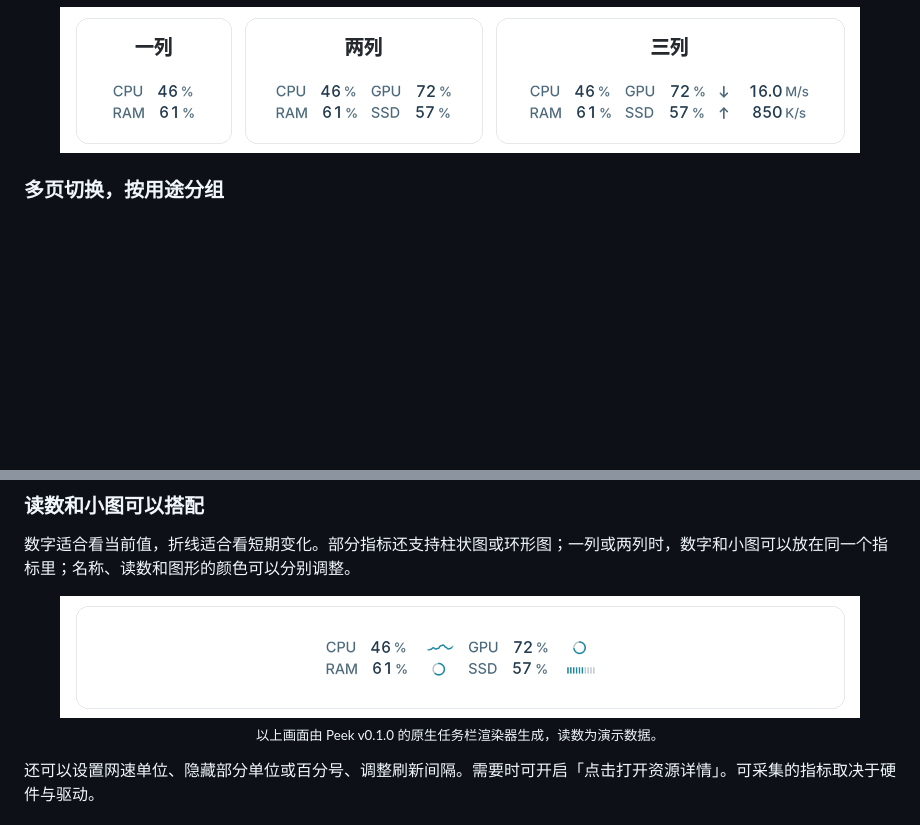
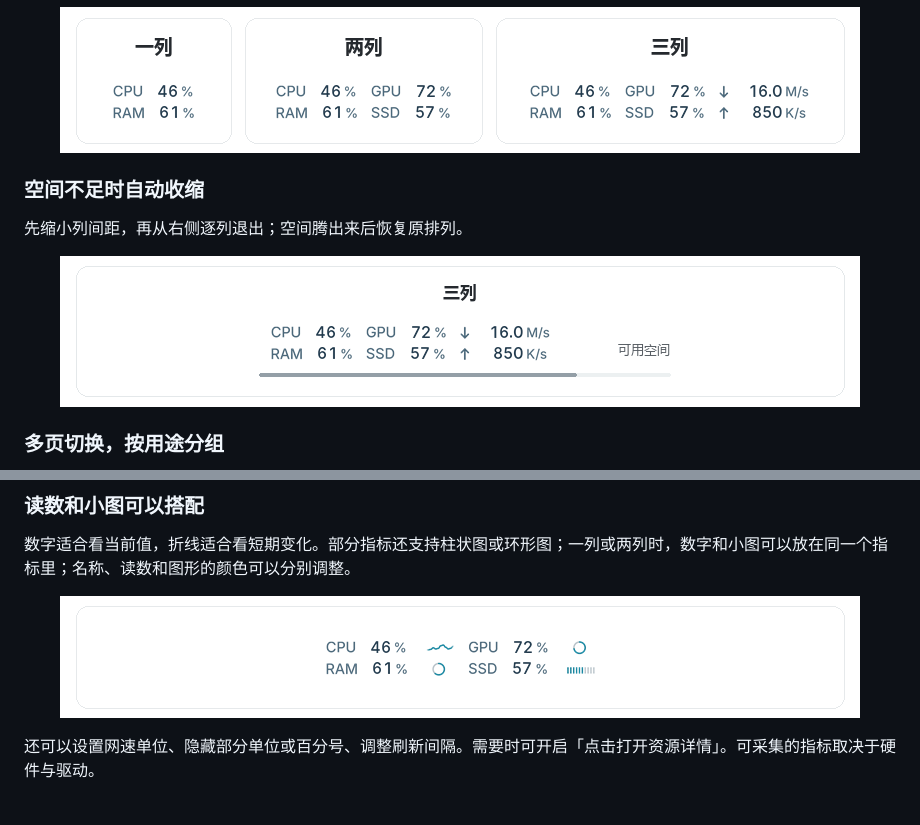
Before and after one commit to 1159112519/Peek, a Markdown page: README.md, 2 parts joined by grey strips. Drawn GitHub-style; pictures changed too: docs/screenshots/taskbar-squeeze.gif (added); blank space fills up the shorter version.

Commit message:
Show automatic taskbar squeeze and recovery

```diff
--- a/README.md
+++ b/README.md
@@ -28,6 +28,14 @@
   <a href="docs/screenshots/taskbar-layouts.png"><img src="docs/screenshots/taskbar-layouts.png" width="800" alt="Peek 浅色任务栏小组件：并列对照一列、两列和三列，每列有两行读数"></a>
 </p>
 
+### 空间不足时自动收缩
+
+先缩小列间距，再从右侧逐列退出；空间腾出来后恢复原排列。
+
+<p align="center">
+  <img src="docs/screenshots/taskbar-squeeze.gif" width="800" alt="Peek 任务栏空间变化：三列收紧、减为两列和一列、隐藏，再逐列恢复">
+</p>
+
 ### 多页切换，按用途分组
 
 最多三页。比如第一页看利用率，第二页看网速和磁盘读写，第三页看显卡温度、频率和功耗。把鼠标移到小组件上用滚轮换页，也可以开启定时切页。
@@ -41,8 +49,7 @@
 数字适合看当前值，折线适合看短期变化。部分指标还支持柱状图或环形图；一列或两列时，数字和小图可以放在同一个指标里；名称、读数和图形的颜色可以分别调整。
 
 <p align="center">
-  <a href="docs/screenshots/taskbar-graphs.png"><img src="docs/screenshots/taskbar-graphs.png" width="800" alt="Peek 数字与图形组合：CPU 旁是折线，GPU 和内存旁是环形，SSD 旁是条形刻度"></a><br>
-  <sub>以上画面由 Peek v0.1.0 的原生任务栏渲染器生成，读数为演示数据。</sub>
+  <a href="docs/screenshots/taskbar-graphs.png"><img src="docs/screenshots/taskbar-graphs.png" width="800" alt="Peek 数字与图形组合：CPU 旁是折线，GPU 和内存旁是环形，SSD 旁是条形刻度"></a>
 </p>
 
 还可以设置网速单位、隐藏部分单位或百分号、调整刷新间隔。需要时可开启「点击打开资源详情」。可采集的指标取决于硬件与驱动。
```
